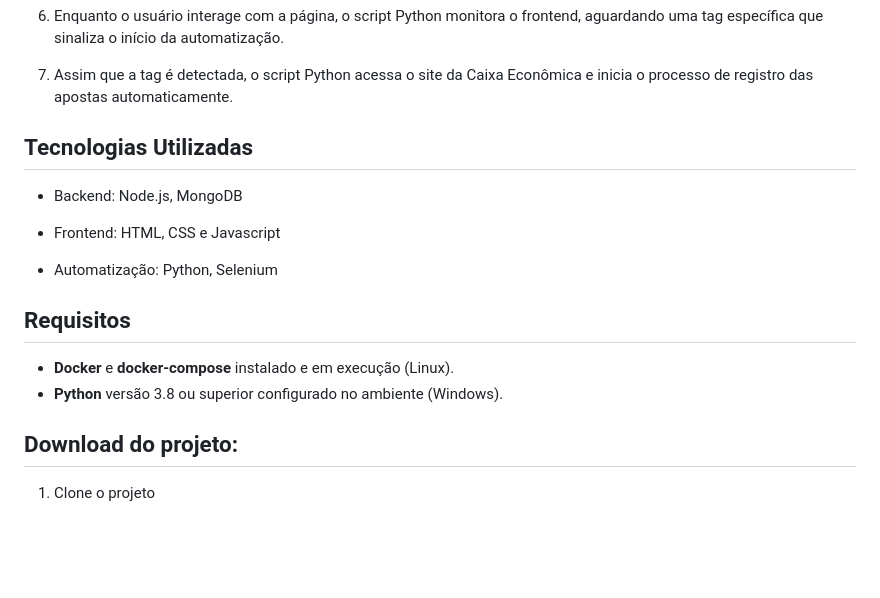
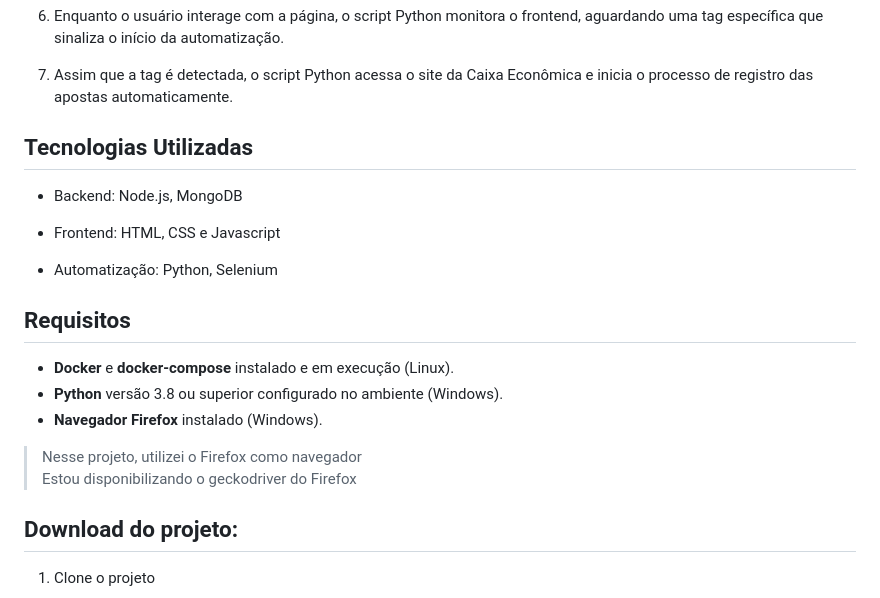
Before and after one commit to MayconAlvesdeAlmeida/lottery-automation, a Markdown page: README.md, the part around one of its changes. Rendered like a GitHub page; blank space fills up the shorter version.

```diff
--- a/README.md
+++ b/README.md
@@ -40,6 +41,7 @@ Fluxo de funcionamento:
 
 7. Assim que a tag é detectada, o script Python acessa o site da Caixa Econômica e inicia o processo de registro das apostas automaticamente.
 
+
 ## Tecnologias Utilizadas
 
 - Backend: Node.js, MongoDB
@@ -48,10 +50,15 @@ Fluxo de funcionamento:
 
 - Automatização: Python, Selenium
 
+
 ## Requisitos
 
 - **Docker** e **docker-compose** instalado e em execução (Linux).
 - **Python** versão 3.8 ou superior configurado no ambiente (Windows).
+- **Navegador Firefox** instalado (Windows).
+
+>Nesse projeto, utilizei o Firefox como navegador<br>
+>Estou disponibilizando o geckodriver do Firefox
 
 ## Download do projeto:
 
```
Also changed, not shown: other parts of README.md (+7 -3 lines).
